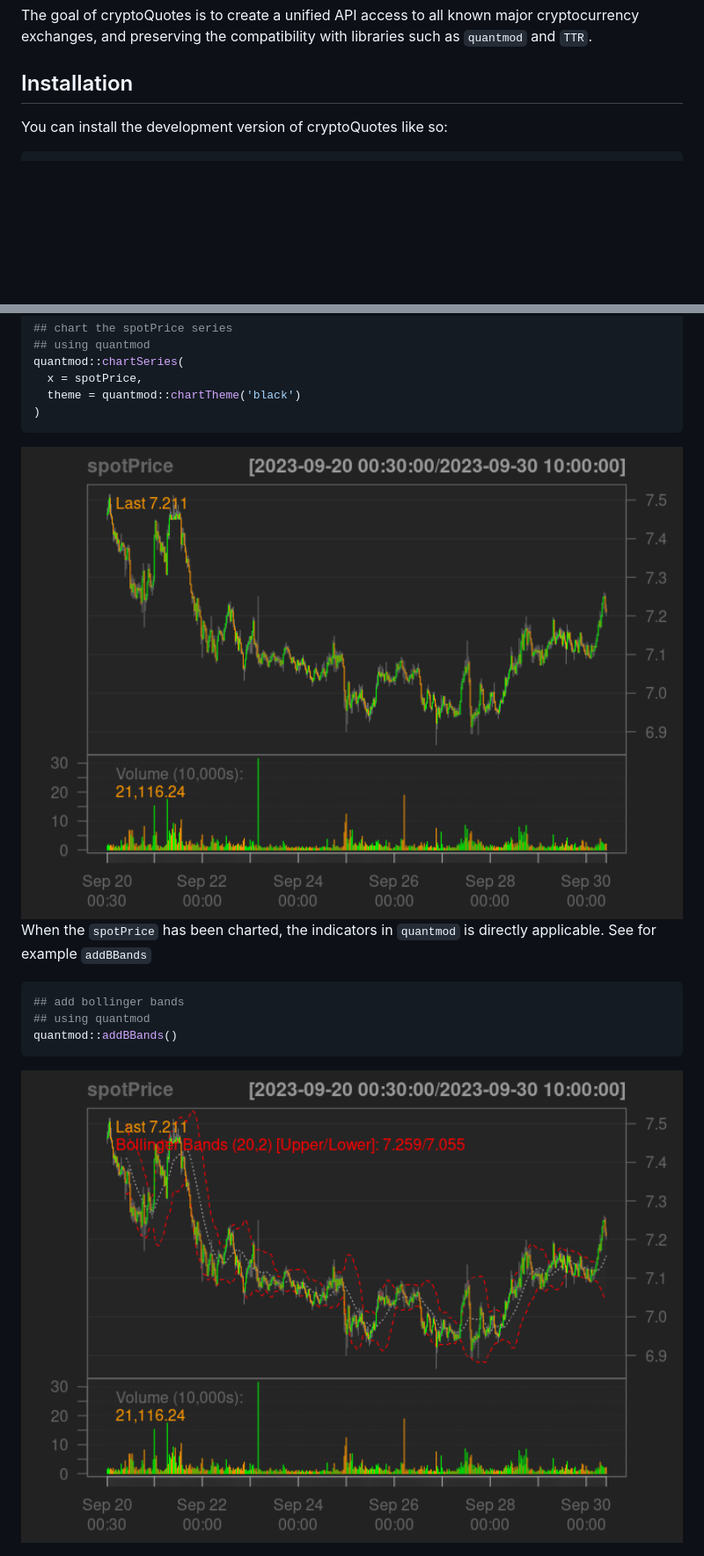
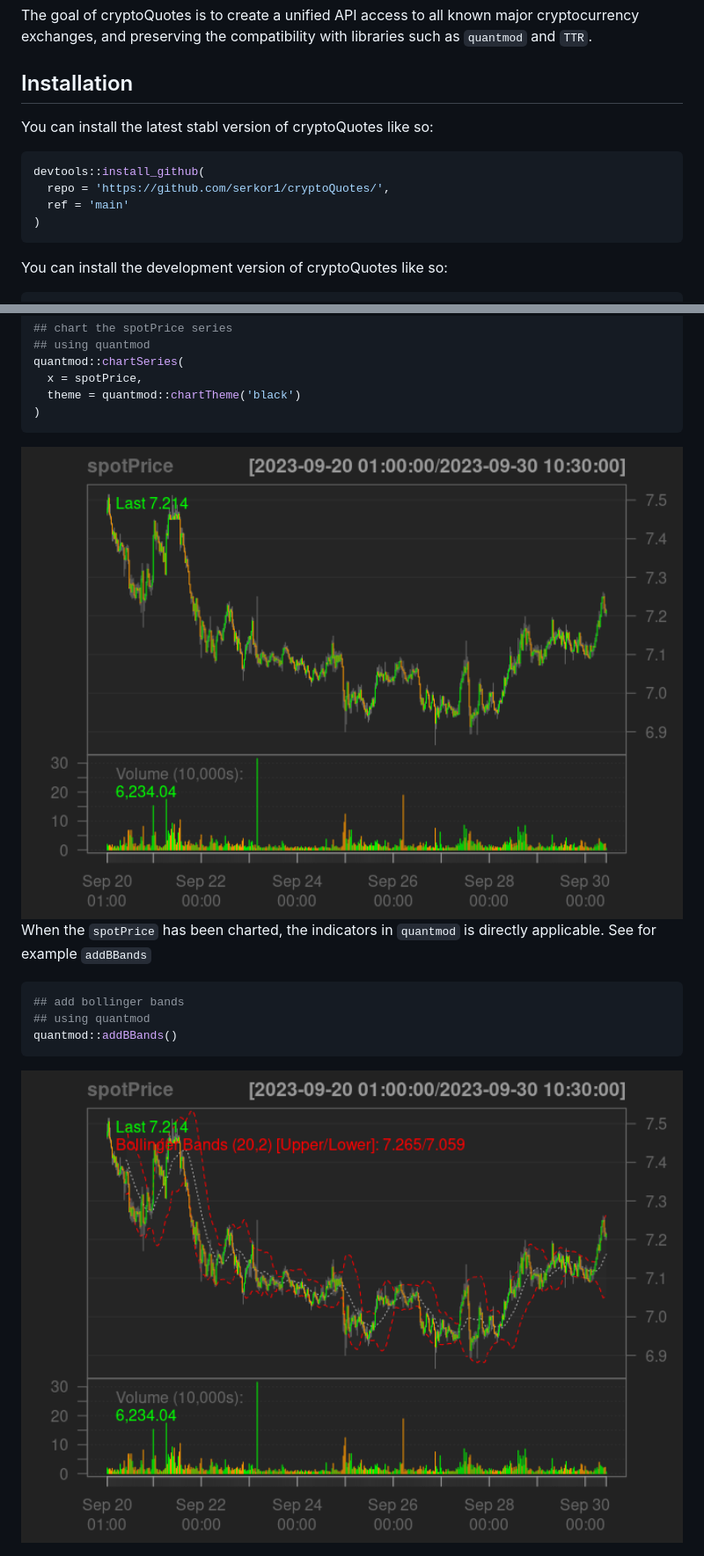
Before and after one commit to serkor1/cryptoQuotes, a Markdown page: README.md, 2 parts joined by grey strips. Shown: that part at 88% size. Drawn GitHub-style; pictures changed too: man/figures/README-addBBands-1.png, man/figures/README-chartSeries-1.png; blank space fills up the shorter version.

Commit message:
Updated workflow

````diff
--- a/README.md
+++ b/README.md
@@ -15,6 +15,15 @@ major cryptocurrency exchanges, and preserving the compatibility with
 libraries such as `quantmod` and `TTR`.
 
 ## Installation
+
+You can install the latest stabl version of cryptoQuotes like so:
+
+``` r
+devtools::install_github(
+  repo = 'https://github.com/serkor1/cryptoQuotes/',
+  ref = 'main'
+)
+```
 
 You can install the development version of cryptoQuotes like so:
 
````
Also changed, not shown: 1 other file.
